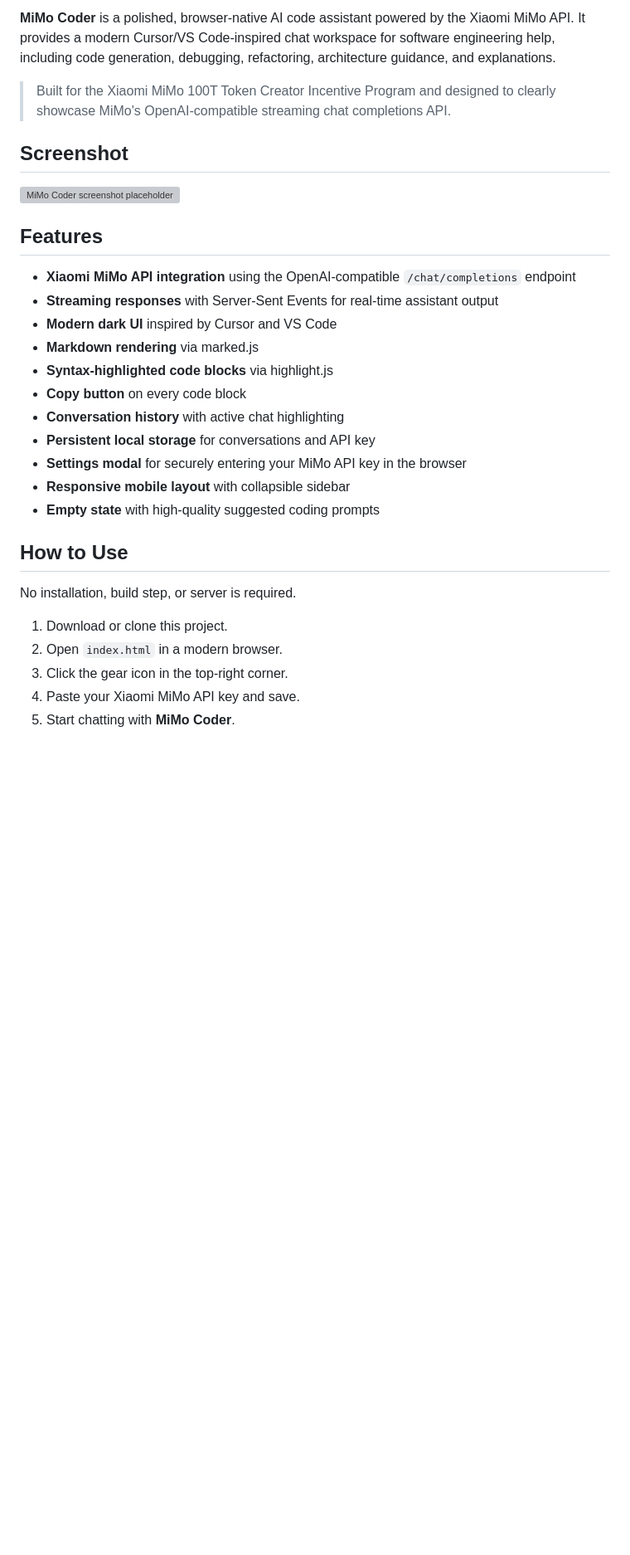
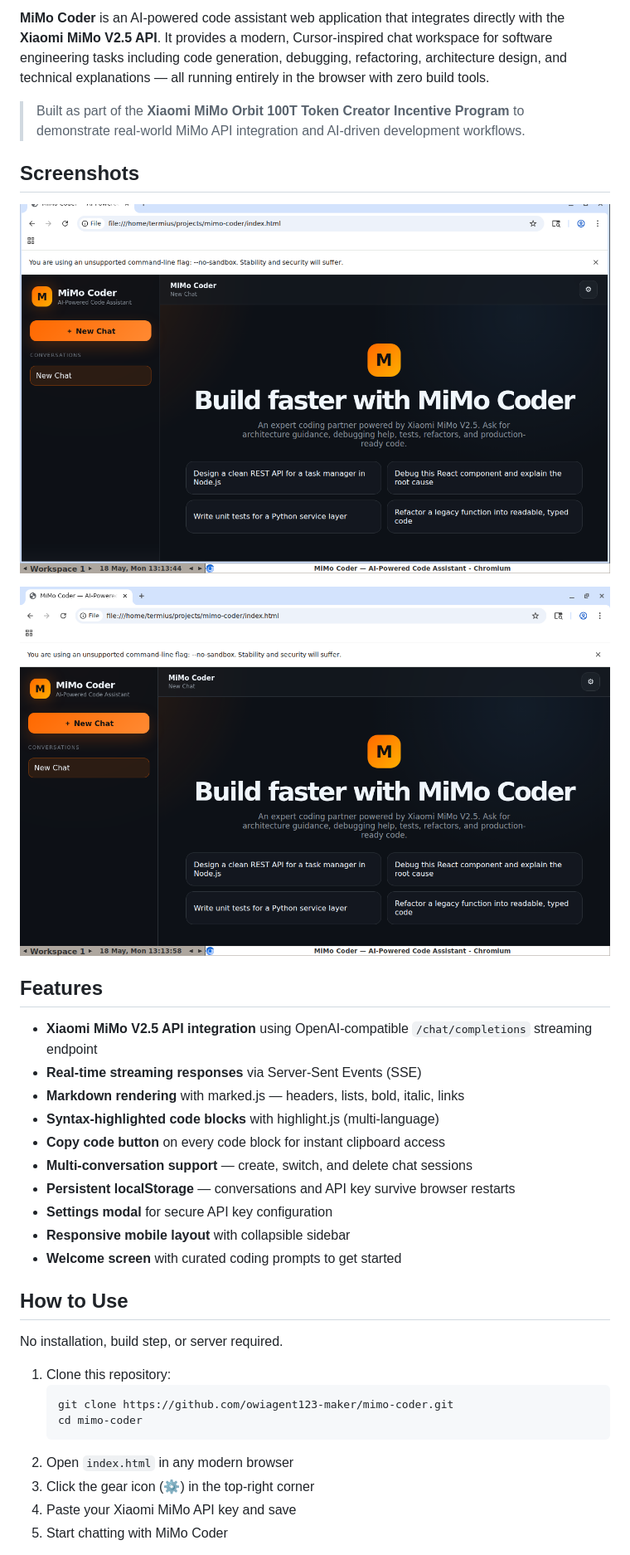
Before and after one commit to owiagent123-maker/mimo-coder, a Markdown page: README.md, the part around the change printed below. Shown: that part at 83% size. Drawn GitHub-style; pictures changed too: screenshots/screenshot-1.png (added), screenshots/screenshot-2.png (added); blank space fills up the shorter version; grey boxes are pictures that could not be loaded.

````diff
--- a/README.md
+++ b/README.md
@@ -6,34 +7,39 @@
 ![License](https://img.shields.io/badge/license-MIT-blue)
 
-**MiMo Coder** is a polished, browser-native AI code assistant powered by the Xiaomi MiMo API. It provides a modern Cursor/VS Code-inspired chat workspace for software engineering help, including code generation, debugging, refactoring, architecture guidance, and explanations.
+**MiMo Coder** is an AI-powered code assistant web application that integrates directly with the **Xiaomi MiMo V2.5 API**. It provides a modern, Cursor-inspired chat workspace for software engineering tasks including code generation, debugging, refactoring, architecture design, and technical explanations — all running entirely in the browser with zero build tools.
 
-> Built for the Xiaomi MiMo 100T Token Creator Incentive Program and designed to clearly showcase MiMo's OpenAI-compatible streaming chat completions API.
+> Built as part of the **Xiaomi MiMo Orbit 100T Token Creator Incentive Program** to demonstrate real-world MiMo API integration and AI-driven development workflows.
 
-## Screenshot
+## Screenshots
 
-![MiMo Coder screenshot placeholder](https://placehold.co/1200x720/0d1117/ff6900?text=MiMo+Coder+Screenshot)
+![MiMo Coder — Main Chat Interface](screenshots/screenshot-1.png)
+
+![MiMo Coder — Settings & Configuration](screenshots/screenshot-2.png)
 
 ## Features
 
-- **Xiaomi MiMo API integration** using the OpenAI-compatible `/chat/completions` endpoint
-- **Streaming responses** with Server-Sent Events for real-time assistant output
-- **Modern dark UI** inspired by Cursor and VS Code
-- **Markdown rendering** via marked.js
-- **Syntax-highlighted code blocks** via highlight.js
-- **Copy button** on every code block
-- **Conversation history** with active chat highlighting
-- **Persistent local storage** for conversations and API key
-- **Settings modal** for securely entering your MiMo API key in the browser
+- **Xiaomi MiMo V2.5 API integration** using OpenAI-compatible `/chat/completions` streaming endpoint
+- **Real-time streaming responses** via Server-Sent Events (SSE)
+- **Markdown rendering** with marked.js — headers, lists, bold, italic, links
+- **Syntax-highlighted code blocks** with highlight.js (multi-language)
+- **Copy code button** on every code block for instant clipboard access
+- **Multi-conversation support** — create, switch, and delete chat sessions
+- **Persistent localStorage** — conversations and API key survive browser restarts
+- **Settings modal** for secure API key configuration
 - **Responsive mobile layout** with collapsible sidebar
-- **Empty state** with high-quality suggested coding prompts
+- **Welcome screen** with curated coding prompts to get started
 
 ## How to Use
 
-No installation, build step, or server is required.
+No installation, build step, or server required.
 
-1. Download or clone this project.
-2. Open `index.html` in a modern browser.
-3. Click the gear icon in the top-right corner.
-4. Paste your Xiaomi MiMo API key and save.
-5. Start chatting with **MiMo Coder**.
+1. Clone this repository:
+   ```bash
+   git clone https://github.com/owiagent123-maker/mimo-coder.git
+   cd mimo-coder
+   ```
+2. Open `index.html` in any modern browser
+3. Click the gear icon (⚙) in the top-right corner
+4. Paste your Xiaomi MiMo API key and save
+5. Start chatting with MiMo Coder
 
````
Also changed, not shown: other parts of README.md (+51 -31 lines).
